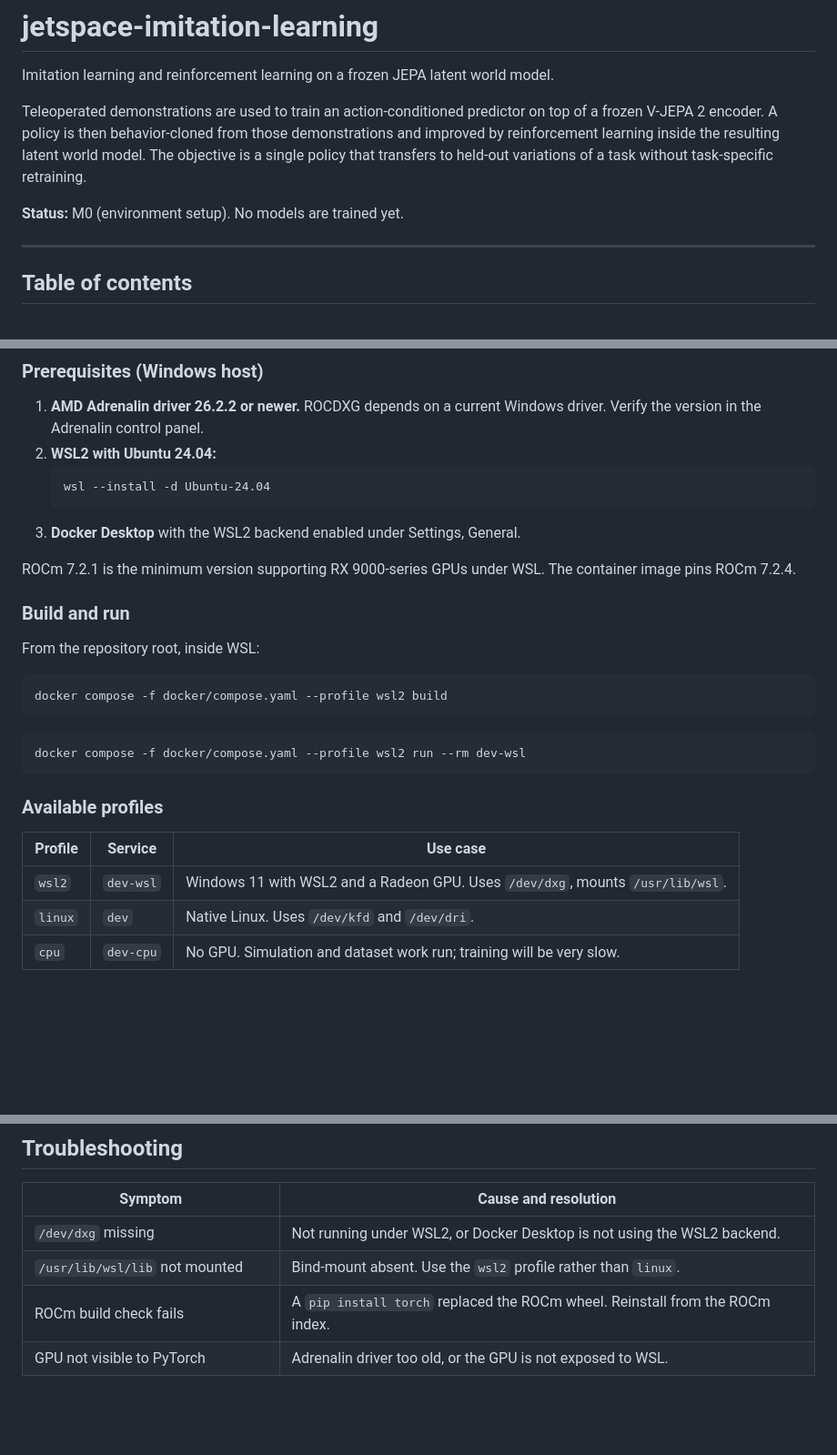
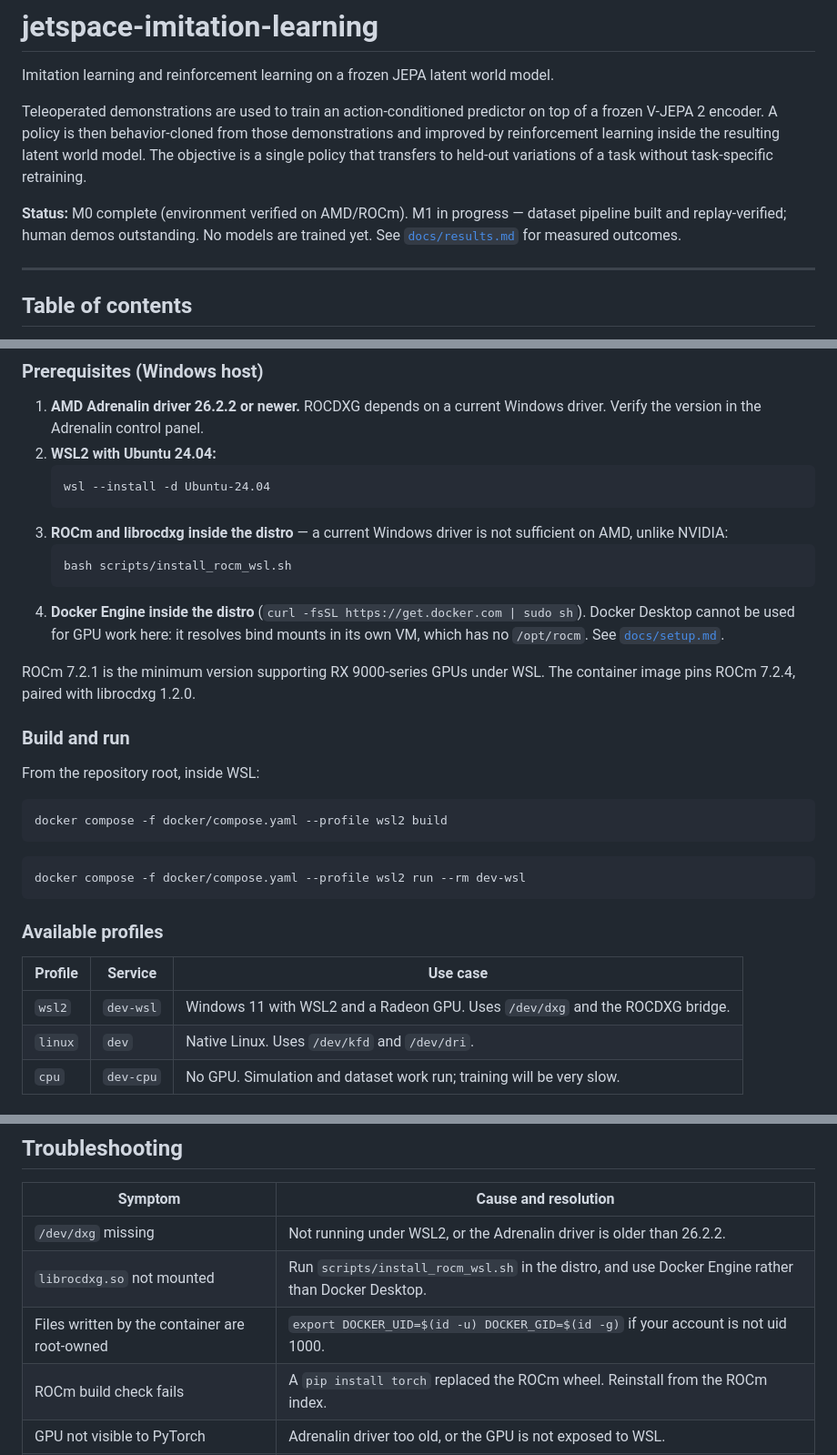
Before and after one commit to LeeMarshall1113/jetspace-imitation-learning, a Markdown page: README.md, 3 parts joined by grey strips. Shown at 91% size. GitHub-like rendering; blank space fills up the shorter version.

Commit message:
README: refresh status and correct stale setup prerequisites
The setup section still told readers to use Docker Desktop with the WSL2
backend, which we established cannot work for GPU containers here -- it
resolves bind mounts in its own VM, which has no /opt/rocm. Replaces it with
the ROCm/librocdxg distro install and Docker Engine, and refreshes the status
line and troubleshooting table to match what is actually verified.

Co-Authored-By: Claude Opus 5 <noreply@anthropic.com>

````diff
--- a/README.md
+++ b/README.md
@@ -8,7 +8,9 @@ demonstrations and improved by reinforcement learning inside the resulting laten
 world model. The objective is a single policy that transfers to held-out variations
 of a task without task-specific retraining.
 
-**Status:** M0 (environment setup). No models are trained yet.
+**Status:** M0 complete (environment verified on AMD/ROCm). M1 in progress —
+dataset pipeline built and replay-verified; human demos outstanding. No models
+are trained yet. See [`docs/results.md`](docs/results.md) for measured outcomes.
 
 ---
 
@@ -126,10 +128,17 @@ provides a separate profile for each case.
    ```
    wsl --install -d Ubuntu-24.04
    ```
-3. **Docker Desktop** with the WSL2 backend enabled under Settings, General.
+3. **ROCm and librocdxg inside the distro** — a current Windows driver is not
+   sufficient on AMD, unlike NVIDIA:
+   ```
+   bash scripts/install_rocm_wsl.sh
+   ```
+4. **Docker Engine inside the distro** (`curl -fsSL https://get.docker.com | sudo sh`).
+   Docker Desktop cannot be used for GPU work here: it resolves bind mounts in its
+   own VM, which has no `/opt/rocm`. See [`docs/setup.md`](docs/setup.md).
 
 ROCm 7.2.1 is the minimum version supporting RX 9000-series GPUs under WSL. The
-container image pins ROCm 7.2.4.
+container image pins ROCm 7.2.4, paired with librocdxg 1.2.0.
 
 ### Build and run
 
@@ -147,7 +156,7 @@ docker compose -f docker/compose.yaml --profile wsl2 run --rm dev-wsl
 
 | Profile | Service | Use case |
 |---------|---------|----------|
-| `wsl2` | `dev-wsl` | Windows 11 with WSL2 and a Radeon GPU. Uses `/dev/dxg`, mounts `/usr/lib/wsl`. |
+| `wsl2` | `dev-wsl` | Windows 11 with WSL2 and a Radeon GPU. Uses `/dev/dxg` and the ROCDXG bridge. |
 | `linux` | `dev` | Native Linux. Uses `/dev/kfd` and `/dev/dri`. |
 | `cpu` | `dev-cpu` | No GPU. Simulation and dataset work run; training will be very slow. |
 
@@ -198,8 +207,9 @@ The script exits non-zero on any required failure, making it suitable as a CI ga
 
 | Symptom | Cause and resolution |
 |---------|----------------------|
-| `/dev/dxg` missing | Not running under WSL2, or Docker Desktop is not using the WSL2 backend. |
-| `/usr/lib/wsl/lib` not mounted | Bind-mount absent. Use the `wsl2` profile rather than `linux`. |
+| `/dev/dxg` missing | Not running under WSL2, or the Adrenalin driver is older than 26.2.2. |
+| `librocdxg.so` not mounted | Run `scripts/install_rocm_wsl.sh` in the distro, and use Docker Engine rather than Docker Desktop. |
+| Files written by the container are root-owned | `export DOCKER_UID=$(id -u) DOCKER_GID=$(id -g)` if your account is not uid 1000. |
 | ROCm build check fails | A `pip install torch` replaced the ROCm wheel. Reinstall from the ROCm index. |
 | GPU not visible to PyTorch | Adrenalin driver too old, or the GPU is not exposed to WSL. |
 | Matmul fails although the GPU is visible | ROCm and driver version mismatch. Check `rocm-smi` against the ROCm compatibility matrix. |
````
